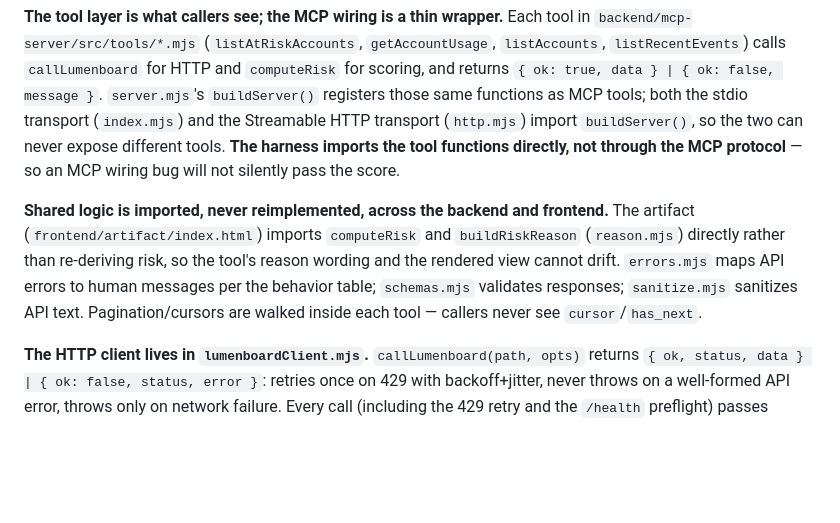
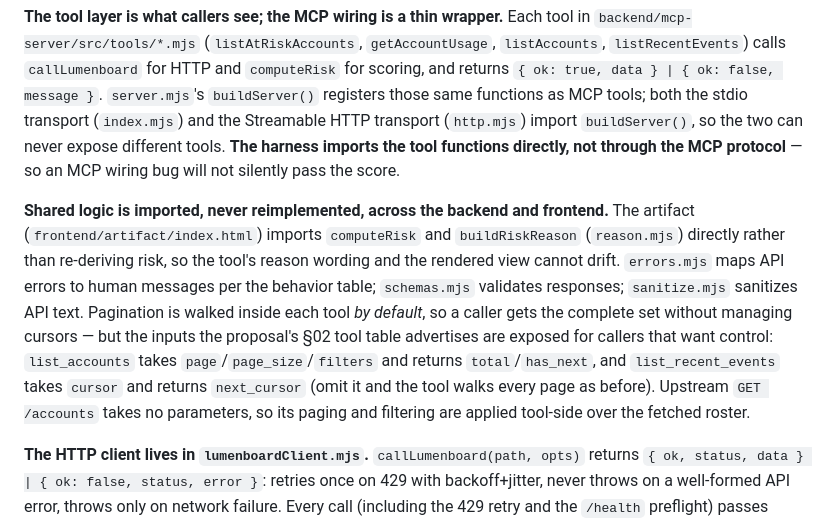
Before and after one commit to matha31/lumenboard, a Markdown page: CLAUDE.md, the part around the change. Drawn GitHub-style; blank space fills up the shorter version.

Commit message:
docs: CLAUDE.md said callers never see cursor/has_next — they now do
That line predates the §02 tool-table work merged in #3. `list_accounts` now
takes page/page_size/filters and returns total/has_next; `list_recent_events`
takes cursor and returns next_cursor. As written the note would tell the next
reader that exposing them was a mistake.

Also records why /accounts paging is tool-side: the upstream endpoint takes no
parameters.

Co-Authored-By: Claude Opus 5 <noreply@anthropic.com>

```diff
--- a/CLAUDE.md
+++ b/CLAUDE.md
@@ -46,7 +46,7 @@ CI (`.github/workflows/ci.yml`, Node 24): runs `npm test` and `node harness/lint
 
 **The tool layer is what callers see; the MCP wiring is a thin wrapper.** Each tool in `backend/mcp-server/src/tools/*.mjs` (`listAtRiskAccounts`, `getAccountUsage`, `listAccounts`, `listRecentEvents`) calls `callLumenboard` for HTTP and `computeRisk` for scoring, and returns `{ ok: true, data } | { ok: false, message }`. `server.mjs`'s `buildServer()` registers those same functions as MCP tools; both the stdio transport (`index.mjs`) and the Streamable HTTP transport (`http.mjs`) import `buildServer()`, so the two can never expose different tools. **The harness imports the tool functions directly, not through the MCP protocol** — so an MCP wiring bug will not silently pass the score.
 
-**Shared logic is imported, never reimplemented, across the backend and frontend.** The artifact (`frontend/artifact/index.html`) imports `computeRisk` and `buildRiskReason` (`reason.mjs`) directly rather than re-deriving risk, so the tool's reason wording and the rendered view cannot drift. `errors.mjs` maps API errors to human messages per the behavior table; `schemas.mjs` validates responses; `sanitize.mjs` sanitizes API text. Pagination/cursors are walked inside each tool — callers never see `cursor`/`has_next`.
+**Shared logic is imported, never reimplemented, across the backend and frontend.** The artifact (`frontend/artifact/index.html`) imports `computeRisk` and `buildRiskReason` (`reason.mjs`) directly rather than re-deriving risk, so the tool's reason wording and the rendered view cannot drift. `errors.mjs` maps API errors to human messages per the behavior table; `schemas.mjs` validates responses; `sanitize.mjs` sanitizes API text. Pagination is walked inside each tool *by default*, so a caller gets the complete set without managing cursors — but the inputs the proposal's §02 tool table advertises are exposed for callers that want control: `list_accounts` takes `page`/`page_size`/`filters` and returns `total`/`has_next`, and `list_recent_events` takes `cursor` and returns `next_cursor` (omit it and the tool walks every page as before). Upstream `GET /accounts` takes no parameters, so its paging and filtering are applied tool-side over the fetched roster.
 
 **The HTTP client lives in `lumenboardClient.mjs`.** `callLumenboard(path, opts)` returns `{ ok, status, data } | { ok: false, status, error }`: retries once on 429 with backoff+jitter, never throws on a well-formed API error, throws only on network failure. Every call (including the 429 retry and the `/health` preflight) passes through a client-side throttle (`LUMENBOARD_MAX_CONCURRENCY`, default 4; `LUMENBOARD_MIN_INTERVAL_MS`, default 25). Base URL/key are read from env on every call, not cached at import — tests target a dedicated mock instance via `opts.baseUrl`/`opts.apiKey`. `opts.forceError` appends the mock's `?_force_error=` flag so tests exercise the behavior table through the tool layer.
 
```
